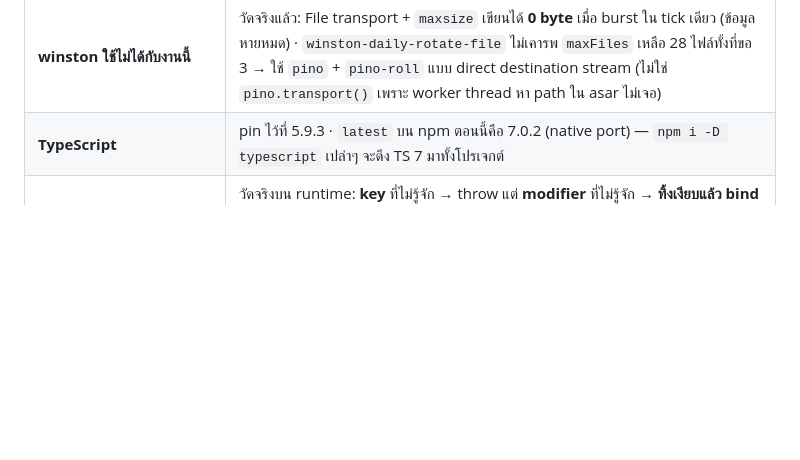
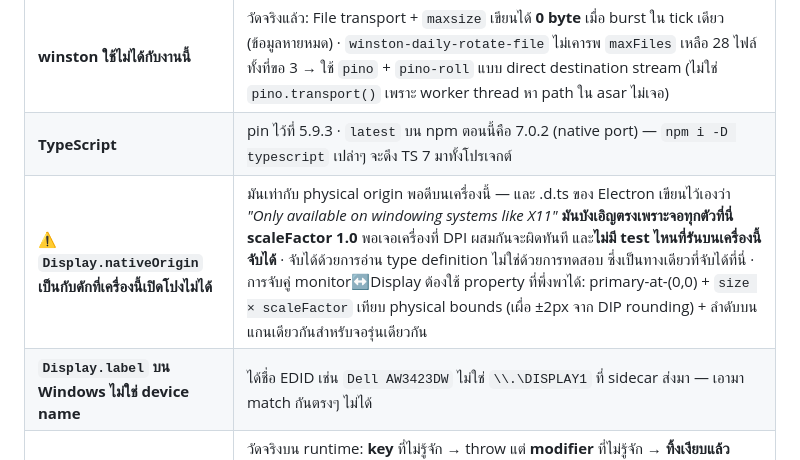
Before and after one commit to zsitthiporn/textlens, a Markdown page: CLAUDE.md, the part around the change. GitHub-like rendering; blank space fills up the shorter version.

Commit message:
docs: two Electron Display properties that lie on this machine
Both found while building monitor pairing (#28), and both would have shipped a
bug that no test running here could catch.

`Display.nativeOrigin` equals the physical origin on every display of this
machine, which makes it look like exactly the right thing to pair monitors on.
Electron's own type definition says "Only available on windowing systems like
X11". It agrees here only because all three displays are scaleFactor 1.0, and it
would diverge the moment anyone runs mixed DPI - silently, in the coordinate
code, which is this project's most expensive place to be wrong.

`Display.label` on Windows is the EDID friendly name ("Dell AW3423DW"), not the
`\.\DISPLAY1` device name the sidecar reports. Nothing to match on.

Worth the table entry because of how they were caught: by reading the type
definition, not by testing. Testing cannot catch either one on this hardware,
which is the same blind spot that already lets a mutated DPI divisor pass both
scale-1.0 tests.

Co-Authored-By: Claude Opus 5 <noreply@anthropic.com>

```diff
--- a/CLAUDE.md
+++ b/CLAUDE.md
@@ -118,6 +118,8 @@ Reference project ที่ศึกษา (`D:\Project\OtherSource\Translation-
 | **bounds ของ BrowserWindow บนจอรอง** | ขนาดที่ส่งใน constructor **เชื่อไม่ได้บนจอที่ไม่ใช่ primary** — ขอ 1080×1920 บน `DISPLAY2` ได้กลับมา 1080×**1872** (เท่ากับ workArea พอดี) จอ primary ไม่เป็น → บั๊กแบบนี้หลุดไปได้ง่าย **ต้อง `setBounds` ซ้ำหลังสร้าง แล้วตรวจผล** |
 | **winston ใช้ไม่ได้กับงานนี้** | วัดจริงแล้ว: File transport + `maxsize` เขียนได้ **0 byte** เมื่อ burst ใน tick เดียว (ข้อมูลหายหมด) · `winston-daily-rotate-file` ไม่เคารพ `maxFiles` เหลือ 28 ไฟล์ทั้งที่ขอ 3 → ใช้ `pino` + `pino-roll` แบบ direct destination stream (ไม่ใช่ `pino.transport()` เพราะ worker thread หา path ใน asar ไม่เจอ) |
 | **TypeScript** | pin ไว้ที่ 5.9.3 · `latest` บน npm ตอนนี้คือ 7.0.2 (native port) — `npm i -D typescript` เปล่าๆ จะดึง TS 7 มาทั้งโปรเจกต์ |
+| **⚠️ `Display.nativeOrigin` เป็นกับดักที่เครื่องนี้เปิดโปงไม่ได้** | มันเท่ากับ physical origin พอดีบนเครื่องนี้ — และ .d.ts ของ Electron เขียนไว้เองว่า *"Only available on windowing systems like X11"* **มันบังเอิญตรงเพราะจอทุกตัวที่นี่ scaleFactor 1.0** พอเจอเครื่องที่ DPI ผสมกันจะผิดทันที และ**ไม่มี test ไหนที่รันบนเครื่องนี้จับได้** · จับได้ด้วยการอ่าน type definition ไม่ใช่ด้วยการทดสอบ ซึ่งเป็นทางเดียวที่จับได้ที่นี่ · การจับคู่ monitor↔Display ต้องใช้ property ที่พึ่งพาได้: primary-at-(0,0) + `size × scaleFactor` เทียบ physical bounds (เผื่อ ±2px จาก DIP rounding) + ลำดับบนแกนเดียวกันสำหรับจอรุ่นเดียวกัน |
+| **`Display.label` บน Windows ไม่ใช่ device name** | ได้ชื่อ EDID เช่น `Dell AW3423DW` ไม่ใช่ `\\.\DISPLAY1` ที่ sidecar ส่งมา — เอามา match กันตรงๆ ไม่ได้ |
 | **⚠️ Electron accelerator กลืน modifier ที่พิมพ์ผิดแบบเงียบๆ** | วัดจริงบน runtime: **key** ที่ไม่รู้จัก → throw แต่ **modifier** ที่ไม่รู้จัก → **ทิ้งเงียบแล้ว bind ส่วนที่เหลือ** · `register('Contrl+Alt+A')` คืน `true` แล้ว bind `Alt+A` · `Foo+Bar+A` **bind ปุ่ม `A` เปล่าๆ ทั้งระบบ** → ทุกตัว `A` ที่พิมพ์ที่ไหนก็ตามใน Windows ถูกกลืนหมด **ห่างแค่พิมพ์ผิดตัวเดียวใน config ที่ผู้ใช้แก้เอง** · ต้องตรวจ modifier เองก่อนส่งให้ Electron (`hotkey-service.ts` ทำแล้ว) · และ `register` ตัวที่สองของ accelerator เดิมคืน `false` ไม่ใช่ "แย่งไปเงียบๆ" ซึ่งแยกไม่ออกจากการชนกับโปรแกรมอื่น |
 | **UTF-8 BOM จาก PowerShell/Notepad** | `Out-File -Encoding utf8` บน Windows PowerShell 5.1 ใส่ **BOM** มาให้ และ Notepad ก็ทำเหมือนกัน · `fs.readFile(...,'utf8')` decode BOM เป็นตัวอักษร `U+FEFF` จริงๆ แล้ว `JSON.parse` ก็ปฏิเสธ → ไฟล์ JSON ที่เปิดดูในโปรแกรมไหนก็ถูกต้องทุกอย่าง กลับรายงานว่า "ไม่ใช่ JSON ที่ถูกต้อง" ซึ่งโทษผู้ใช้ทั้งที่เป็นความผิดของ default ใน tooling · **ทุกที่ที่อ่านไฟล์ที่ผู้ใช้แก้เองได้ ต้องตัด BOM ทิ้งก่อน** (`config.ts` ทำแล้ว มี test ยึดไว้) |
 
```
